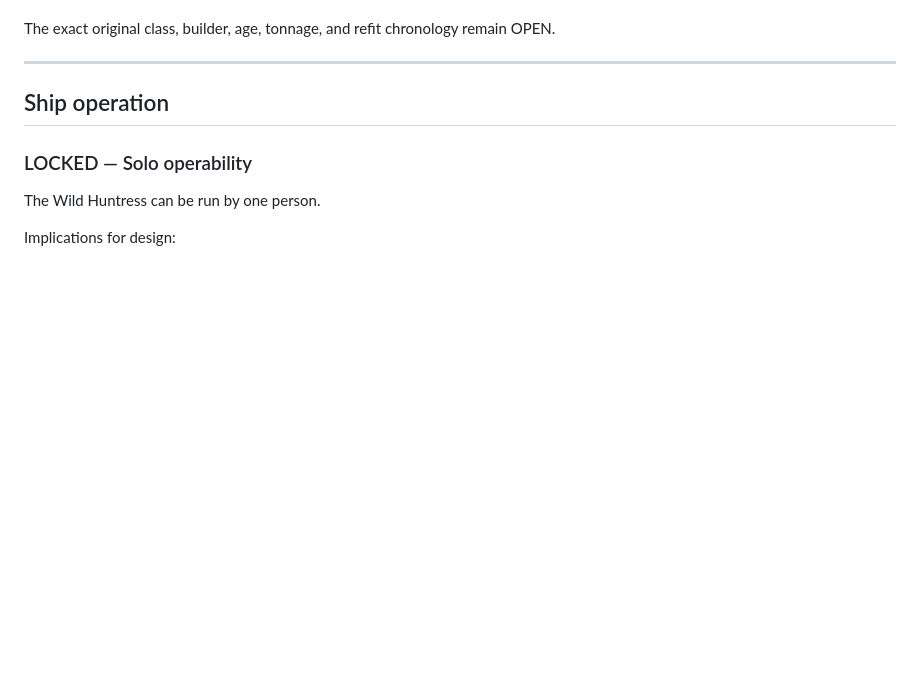
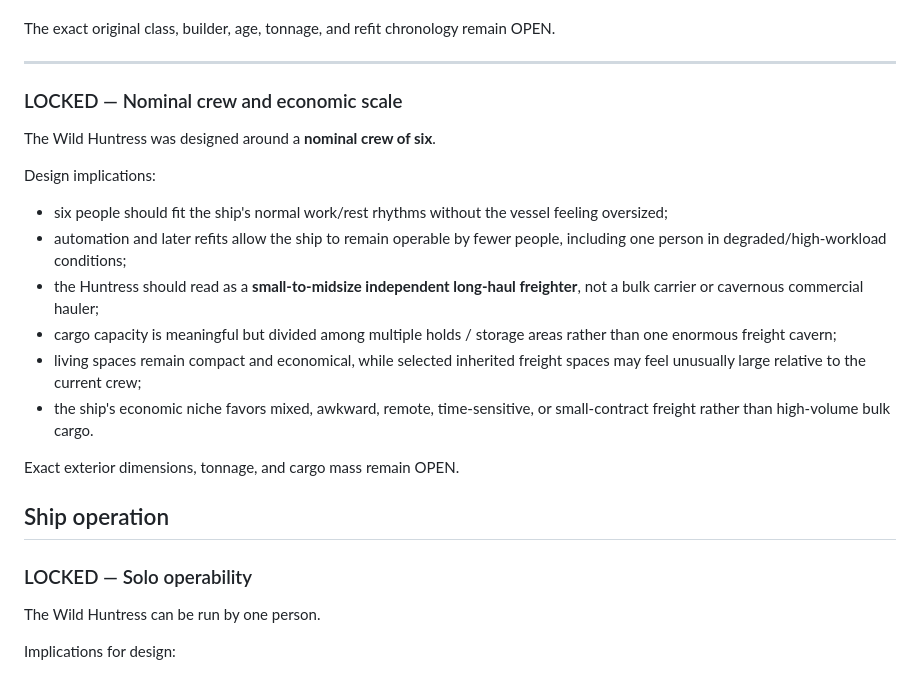
Before and after one commit to JellyKid-PEW/VoxHumanaSF, a Markdown page: roomwright/HUNTRESS_DESIGN_DECISIONS.md, the part around the change. Rendered like a GitHub page; blank space fills up the shorter version.

Commit message:
Lock nominal six-person crew and compact freighter scale

```diff
--- a/roomwright/HUNTRESS_DESIGN_DECISIONS.md
+++ b/roomwright/HUNTRESS_DESIGN_DECISIONS.md
@@ -32,6 +32,22 @@ The exact original class, builder, age, tonnage, and refit chronology remain OPE
 
 
 ---
+
+
+### LOCKED — Nominal crew and economic scale
+
+The Wild Huntress was designed around a **nominal crew of six**.
+
+Design implications:
+- six people should fit the ship's normal work/rest rhythms without the vessel feeling oversized;
+- automation and later refits allow the ship to remain operable by fewer people, including one person in degraded/high-workload conditions;
+- the Huntress should read as a **small-to-midsize independent long-haul freighter**, not a bulk carrier or cavernous commercial hauler;
+- cargo capacity is meaningful but divided among multiple holds / storage areas rather than one enormous freight cavern;
+- living spaces remain compact and economical, while selected inherited freight spaces may feel unusually large relative to the current crew;
+- the ship's economic niche favors mixed, awkward, remote, time-sensitive, or small-contract freight rather than high-volume bulk cargo.
+
+Exact exterior dimensions, tonnage, and cargo mass remain OPEN.
+
 
 ## Ship operation
 
```
